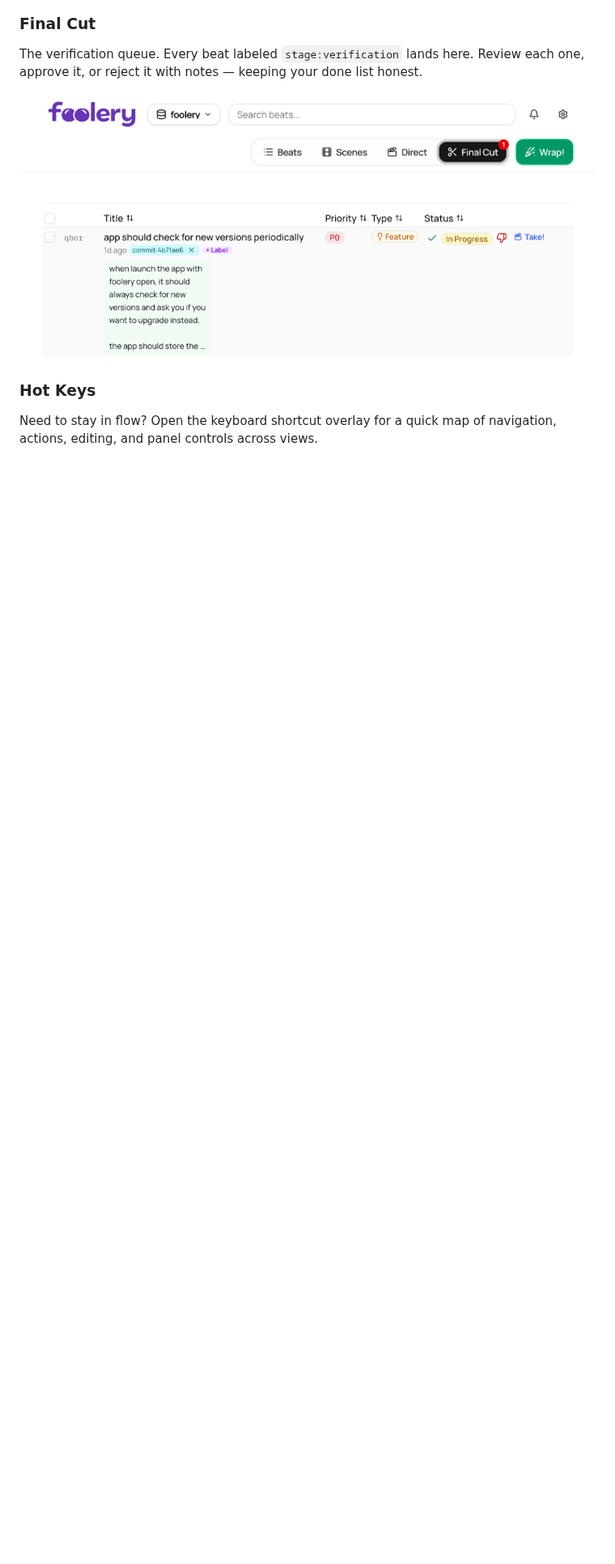
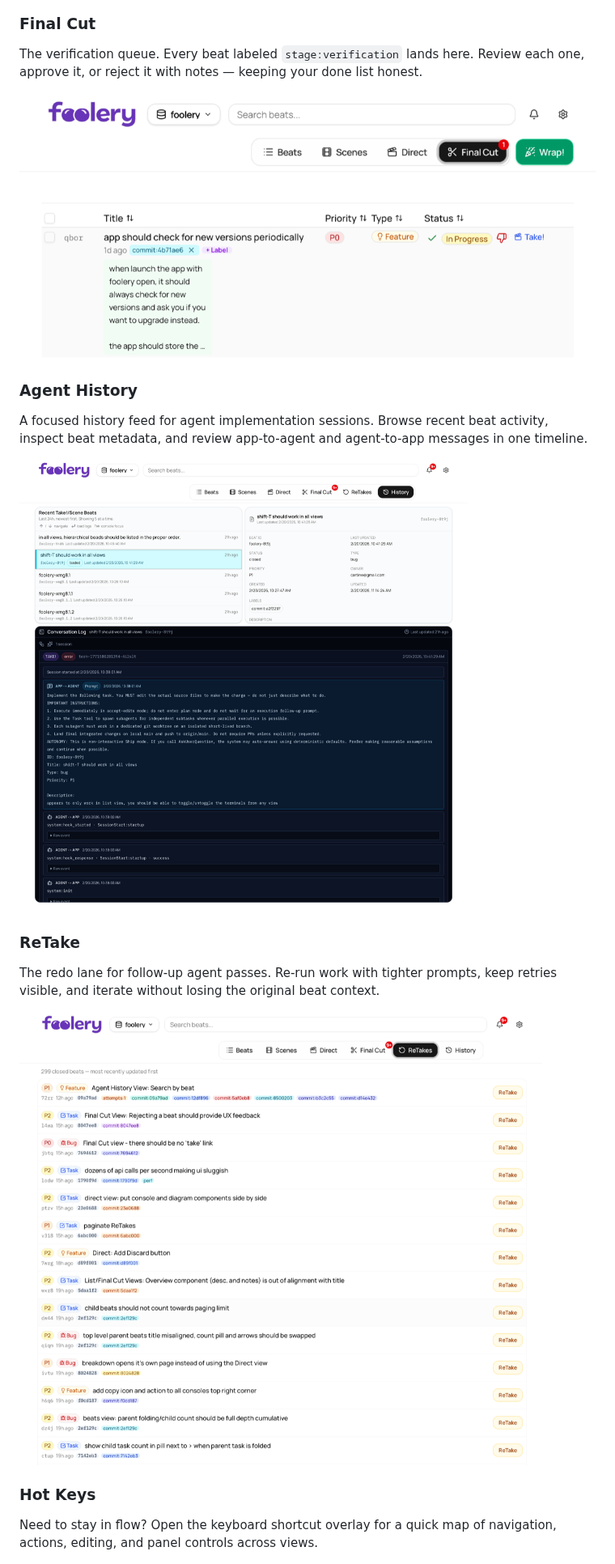
Before and after one commit to acartine/foolery, a Markdown page: README.md, the part around one of its changes. Shown at 81% size. GitHub-like rendering; pictures changed too: docs/screenshots/agent-history.png (added), docs/screenshots/retake.png (added); blank space fills up the shorter version.

Commit message:
docs: add Agent History and ReTake screenshots

```diff
--- a/README.md
+++ b/README.md
@@ -124,6 +138,18 @@ The planning room. Select a set of beats and ask Claude to organize them into de
 The verification queue. Every beat labeled `stage:verification` lands here. Review each one, approve it, or reject it with notes — keeping your done list honest.
 
 ![Final Cut view](docs/screenshots/final-cut.png)
+
+### Agent History
+
+A focused history feed for agent implementation sessions. Browse recent beat activity, inspect beat metadata, and review app-to-agent and agent-to-app messages in one timeline.
+
+![Agent History view](docs/screenshots/agent-history.png)
+
+### ReTake
+
+The redo lane for follow-up agent passes. Re-run work with tighter prompts, keep retries visible, and iterate without losing the original beat context.
+
+![ReTake view](docs/screenshots/retake.png)
 
 ### Hot Keys
 
```
Also changed, not shown: other parts of README.md (+16 -2 lines).
